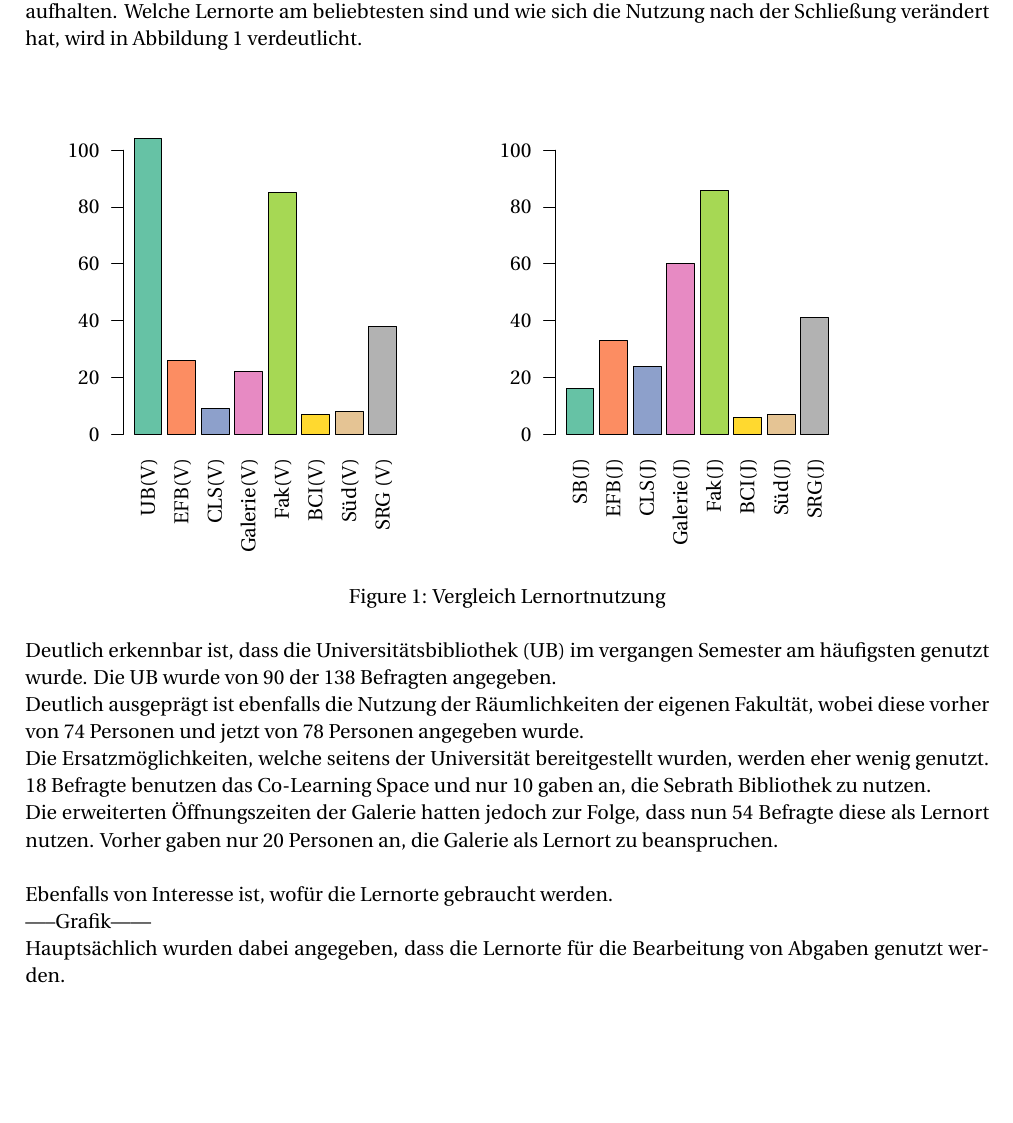
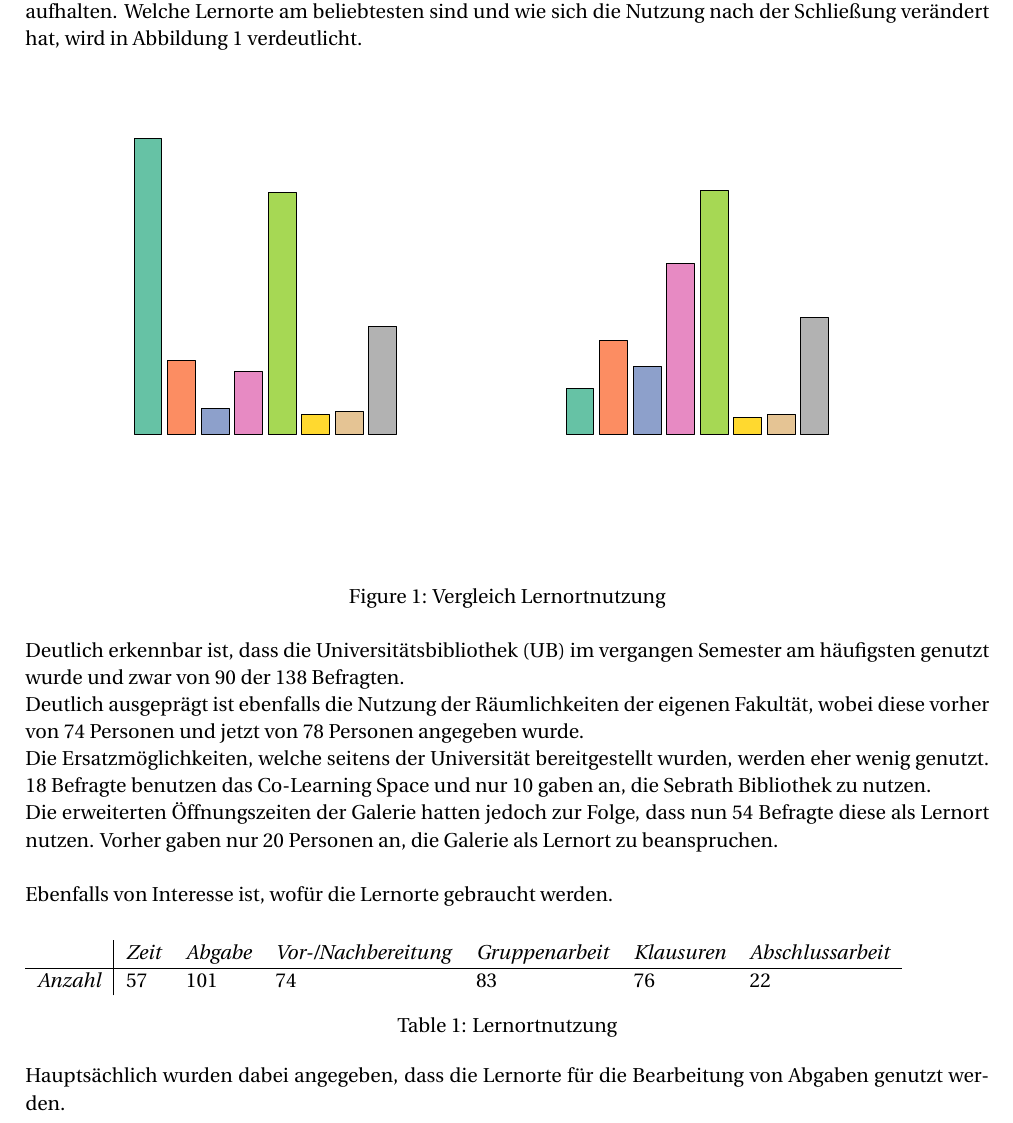
Before and after one commit to YannickMig/Bericht-ET, a LaTeX document (Bericht.tex, which reads Lernorte.tex): part of page 12 of 20, cut so that both start at the same text, the shorter picture padded with empty space. Compiled offline with pdfLaTeX.

Commit message:
irouhfaoerwihnoaw

```diff
--- a/Bericht.tex
+++ b/Bericht.tex
@@ -179,13 +179,23 @@ Relevant für die Untersuchung der allgemeinen Lernortsituation ist zunächst, w
 	\caption{Vergleich Lernortnutzung}
 \leavevmode
 
-Deutlich erkennbar ist, dass die Universitätsbibliothek (UB) im vergangen Semester am häufigsten genutzt wurde. Die UB wurde von 90 der 138 Befragten angegeben.\\
+Deutlich erkennbar ist, dass die Universitätsbibliothek (UB) im vergangen Semester am häufigsten genutzt wurde und zwar von 90 der 138 Befragten.\\
 Deutlich ausgeprägt ist ebenfalls die Nutzung der Räumlichkeiten der eigenen Fakultät, wobei diese vorher von 74 Personen und jetzt von 78 Personen angegeben wurde. \\
 Die Ersatzmöglichkeiten, welche seitens der Universität bereitgestellt wurden, werden eher wenig genutzt. 18 Befragte benutzen das Co-Learning Space und nur 10 gaben an, die Sebrath Bibliothek zu nutzen.\\
 Die erweiterten Öffnungszeiten der Galerie hatten jedoch zur Folge, dass nun 54 Befragte diese als Lernort nutzen. Vorher gaben nur 20 Personen an, die Galerie als Lernort zu beanspruchen.\\
 
 
 Ebenfalls von Interesse ist, wofür die Lernorte gebraucht werden.
-\\ -----Grafik------ \\
+\end{figure}
+\begin{table}[h]
+	\begin{tabular}{l|llllll}
+		& \textit{Zeit} & \textit{Abgabe} & \textit{Vor-/Nachbereitung} & \textit{Gruppenarbeit} & \textit{Klausuren} & \textit{Abschlussarbeit} \\ \hline
+		\textit{Anzahl} & 57            & 101             & 74                          & 83                     & 76                 & 22
+	\end{tabular}
+		\caption{Lernortnutzung}
+\end{table}
+
 Hauptsächlich wurden dabei angegeben, dass die Lernorte für die Bearbeitung von Abgaben genutzt werden.
 \leavevmode
+
+\newpage
--- a/Lernorte.tex
+++ b/Lernorte.tex
@@ -32,52 +32,6 @@
 \path[draw=drawColor,line width= 0.4pt,line join=round,line cap=round,fill=fillColor] (172.31, 61.20) rectangle (186.34,115.37);
 \end{scope}
 \begin{scope}
-\path[clip] (  0.00,  0.00) rectangle (433.62,252.94);
-\definecolor{drawColor}{RGB}{0,0,0}
-
-\node[text=drawColor,rotate= 90.00,anchor=base east,inner sep=0pt, outer sep=0pt, scale=  1.00] at ( 64.93, 49.20) {UB(V)};
-
-\node[text=drawColor,rotate= 90.00,anchor=base east,inner sep=0pt, outer sep=0pt, scale=  1.00] at ( 81.77, 49.20) {EFB(V)};
-
-\node[text=drawColor,rotate= 90.00,anchor=base east,inner sep=0pt, outer sep=0pt, scale=  1.00] at ( 98.60, 49.20) {CLS(V)};
-
-\node[text=drawColor,rotate= 90.00,anchor=base east,inner sep=0pt, outer sep=0pt, scale=  1.00] at (115.43, 49.20) {Galerie(V)};
-
-\node[text=drawColor,rotate= 90.00,anchor=base east,inner sep=0pt, outer sep=0pt, scale=  1.00] at (132.27, 49.20) {Fak(V)};
-
-\node[text=drawColor,rotate= 90.00,anchor=base east,inner sep=0pt, outer sep=0pt, scale=  1.00] at (149.10, 49.20) {BCI(V)};
-
-\node[text=drawColor,rotate= 90.00,anchor=base east,inner sep=0pt, outer sep=0pt, scale=  1.00] at (165.93, 49.20) {Süd(V)};
-
-\node[text=drawColor,rotate= 90.00,anchor=base east,inner sep=0pt, outer sep=0pt, scale=  1.00] at (182.77, 49.20) {SRG (V)};
-
-\path[draw=drawColor,line width= 0.4pt,line join=round,line cap=round] ( 49.20, 61.20) -- ( 49.20,203.75);
-
-\path[draw=drawColor,line width= 0.4pt,line join=round,line cap=round] ( 49.20, 61.20) -- ( 43.20, 61.20);
-
-\path[draw=drawColor,line width= 0.4pt,line join=round,line cap=round] ( 49.20, 89.71) -- ( 43.20, 89.71);
-
-\path[draw=drawColor,line width= 0.4pt,line join=round,line cap=round] ( 49.20,118.22) -- ( 43.20,118.22);
-
-\path[draw=drawColor,line width= 0.4pt,line join=round,line cap=round] ( 49.20,146.73) -- ( 43.20,146.73);
-
-\path[draw=drawColor,line width= 0.4pt,line join=round,line cap=round] ( 49.20,175.24) -- ( 43.20,175.24);
-
-\path[draw=drawColor,line width= 0.4pt,line join=round,line cap=round] ( 49.20,203.75) -- ( 43.20,203.75);
-
-\node[text=drawColor,anchor=base east,inner sep=0pt, outer sep=0pt, scale=  1.00] at ( 37.20, 57.76) {0};
-
-\node[text=drawColor,anchor=base east,inner sep=0pt, outer sep=0pt, scale=  1.00] at ( 37.20, 86.27) {20};
-
-\node[text=drawColor,anchor=base east,inner sep=0pt, outer sep=0pt, scale=  1.00] at ( 37.20,114.77) {40};
-
-\node[text=drawColor,anchor=base east,inner sep=0pt, outer sep=0pt, scale=  1.00] at ( 37.20,143.28) {60};
-
-\node[text=drawColor,anchor=base east,inner sep=0pt, outer sep=0pt, scale=  1.00] at ( 37.20,171.79) {80};
-
-\node[text=drawColor,anchor=base east,inner sep=0pt, outer sep=0pt, scale=  1.00] at ( 37.20,200.30) {100};
-\end{scope}
-\begin{scope}
 \path[clip] (216.81,  0.00) rectangle (433.62,252.94);
 \definecolor{drawColor}{RGB}{0,0,0}
 \definecolor{fillColor}{RGB}{102,194,165}
@@ -105,50 +59,4 @@
 
 \path[draw=drawColor,line width= 0.4pt,line join=round,line cap=round,fill=fillColor] (389.12, 61.20) rectangle (403.15,119.64);
 \end{scope}
-\begin{scope}
-\path[clip] (  0.00,  0.00) rectangle (433.62,252.94);
-\definecolor{drawColor}{RGB}{0,0,0}
-
-\node[text=drawColor,rotate= 90.00,anchor=base east,inner sep=0pt, outer sep=0pt, scale=  1.00] at (281.74, 49.20) {SB(J)};
-
-\node[text=drawColor,rotate= 90.00,anchor=base east,inner sep=0pt, outer sep=0pt, scale=  1.00] at (298.58, 49.20) {EFB(J)};
-
-\node[text=drawColor,rotate= 90.00,anchor=base east,inner sep=0pt, outer sep=0pt, scale=  1.00] at (315.41, 49.20) {CLS(J)};
-
-\node[text=drawColor,rotate= 90.00,anchor=base east,inner sep=0pt, outer sep=0pt, scale=  1.00] at (332.24, 49.20) {Galerie(J)};
-
-\node[text=drawColor,rotate= 90.00,anchor=base east,inner sep=0pt, outer sep=0pt, scale=  1.00] at (349.08, 49.20) {Fak(J)};
-
-\node[text=drawColor,rotate= 90.00,anchor=base east,inner sep=0pt, outer sep=0pt, scale=  1.00] at (365.91, 49.20) {BCI(J)};
-
-\node[text=drawColor,rotate= 90.00,anchor=base east,inner sep=0pt, outer sep=0pt, scale=  1.00] at (382.74, 49.20) {Süd(J)};
-
-\node[text=drawColor,rotate= 90.00,anchor=base east,inner sep=0pt, outer sep=0pt, scale=  1.00] at (399.58, 49.20) {SRG(J)};
-
-\path[draw=drawColor,line width= 0.4pt,line join=round,line cap=round] (266.01, 61.20) -- (266.01,203.75);
-
-\path[draw=drawColor,line width= 0.4pt,line join=round,line cap=round] (266.01, 61.20) -- (260.01, 61.20);
-
-\path[draw=drawColor,line width= 0.4pt,line join=round,line cap=round] (266.01, 89.71) -- (260.01, 89.71);
-
-\path[draw=drawColor,line width= 0.4pt,line join=round,line cap=round] (266.01,118.22) -- (260.01,118.22);
-
-\path[draw=drawColor,line width= 0.4pt,line join=round,line cap=round] (266.01,146.73) -- (260.01,146.73);
-
-\path[draw=drawColor,line width= 0.4pt,line join=round,line cap=round] (266.01,175.24) -- (260.01,175.24);
-
-\path[draw=drawColor,line width= 0.4pt,line join=round,line cap=round] (266.01,203.75) -- (260.01,203.75);
-
-\node[text=drawColor,anchor=base east,inner sep=0pt, outer sep=0pt, scale=  1.00] at (254.01, 57.76) {0};
-
-\node[text=drawColor,anchor=base east,inner sep=0pt, outer sep=0pt, scale=  1.00] at (254.01, 86.27) {20};
-
-\node[text=drawColor,anchor=base east,inner sep=0pt, outer sep=0pt, scale=  1.00] at (254.01,114.77) {40};
-
-\node[text=drawColor,anchor=base east,inner sep=0pt, outer sep=0pt, scale=  1.00] at (254.01,143.28) {60};
-
-\node[text=drawColor,anchor=base east,inner sep=0pt, outer sep=0pt, scale=  1.00] at (254.01,171.79) {80};
-
-\node[text=drawColor,anchor=base east,inner sep=0pt, outer sep=0pt, scale=  1.00] at (254.01,200.30) {100};
-\end{scope}
 \end{tikzpicture}
```
Also changed, not shown: Bericht.pdf, Bericht.tex (15 more changed lines), Lernorte.tex (2 more changed lines), 5 other files.
